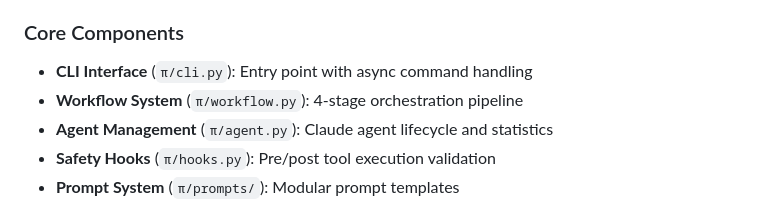
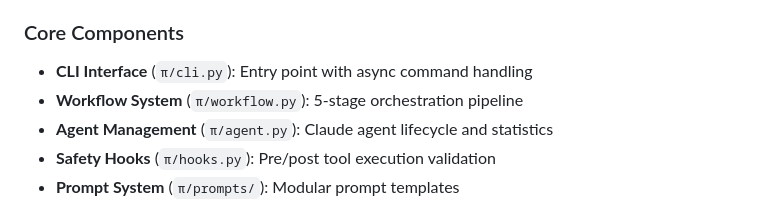
Before and after one commit to 0xjgv/pi, a Markdown page: README.md, the part around the change. GitHub-like rendering.

Commit message:
Auto-commit: Agent tool execution

```diff
--- a/README.md
+++ b/README.md
@@ -17,7 +17,7 @@
 ### Core Components
 
 - **CLI Interface** (`π/cli.py`): Entry point with async command handling
-- **Workflow System** (`π/workflow.py`): 4-stage orchestration pipeline
+- **Workflow System** (`π/workflow.py`): 5-stage orchestration pipeline
 - **Agent Management** (`π/agent.py`): Claude agent lifecycle and statistics
 - **Safety Hooks** (`π/hooks.py`): Pre/post tool execution validation
 - **Prompt System** (`π/prompts/`): Modular prompt templates
```
